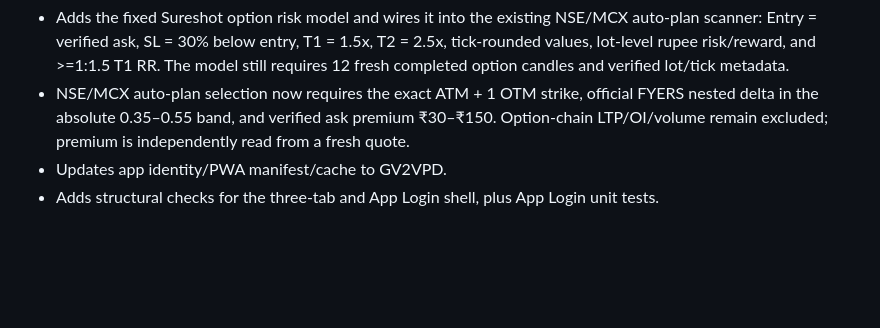
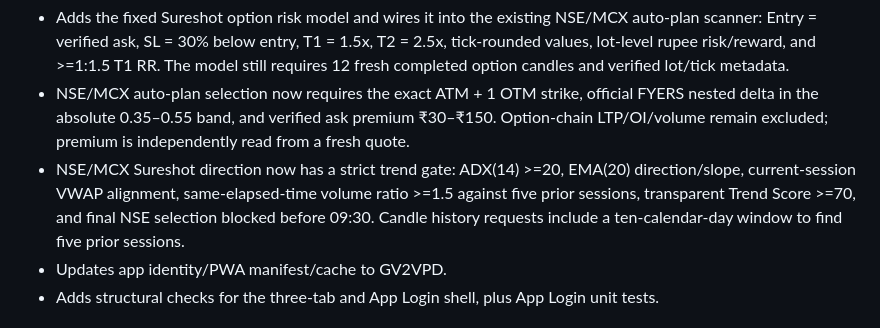
Before and after one commit to dongardivegajananvp-art/DhanPluse-V1, a Markdown page: docs/GV2VPD_IMPLEMENTATION_STATUS.md, the part around the change. GitHub-like rendering; blank space fills up the shorter version.

Commit message:
Document strict Sureshot trend and 9:30 gates

```diff
--- a/docs/GV2VPD_IMPLEMENTATION_STATUS.md
+++ b/docs/GV2VPD_IMPLEMENTATION_STATUS.md
@@ -14,6 +14,7 @@ This branch is a code implementation proposal for the existing DhanPluse-V1 repo
 - Position reads the backend's FYERS positions endpoint and displays broker-returned rows; it does not synthesize positions or fills.
 - Adds the fixed Sureshot option risk model and wires it into the existing NSE/MCX auto-plan scanner: Entry = verified ask, SL = 30% below entry, T1 = 1.5x, T2 = 2.5x, tick-rounded values, lot-level rupee risk/reward, and >=1:1.5 T1 RR. The model still requires 12 fresh completed option candles and verified lot/tick metadata.
 - NSE/MCX auto-plan selection now requires the exact ATM + 1 OTM strike, official FYERS nested delta in the absolute 0.35–0.55 band, and verified ask premium ₹30–₹150. Option-chain LTP/OI/volume remain excluded; premium is independently read from a fresh quote.
+- NSE/MCX Sureshot direction now has a strict trend gate: ADX(14) >=20, EMA(20) direction/slope, current-session VWAP alignment, same-elapsed-time volume ratio >=1.5 against five prior sessions, transparent Trend Score >=70, and final NSE selection blocked before 09:30. Candle history requests include a ten-calendar-day window to find five prior sessions.
 - Updates app identity/PWA manifest/cache to GV2VPD.
 - Adds structural checks for the three-tab and App Login shell, plus App Login unit tests.
 
```
